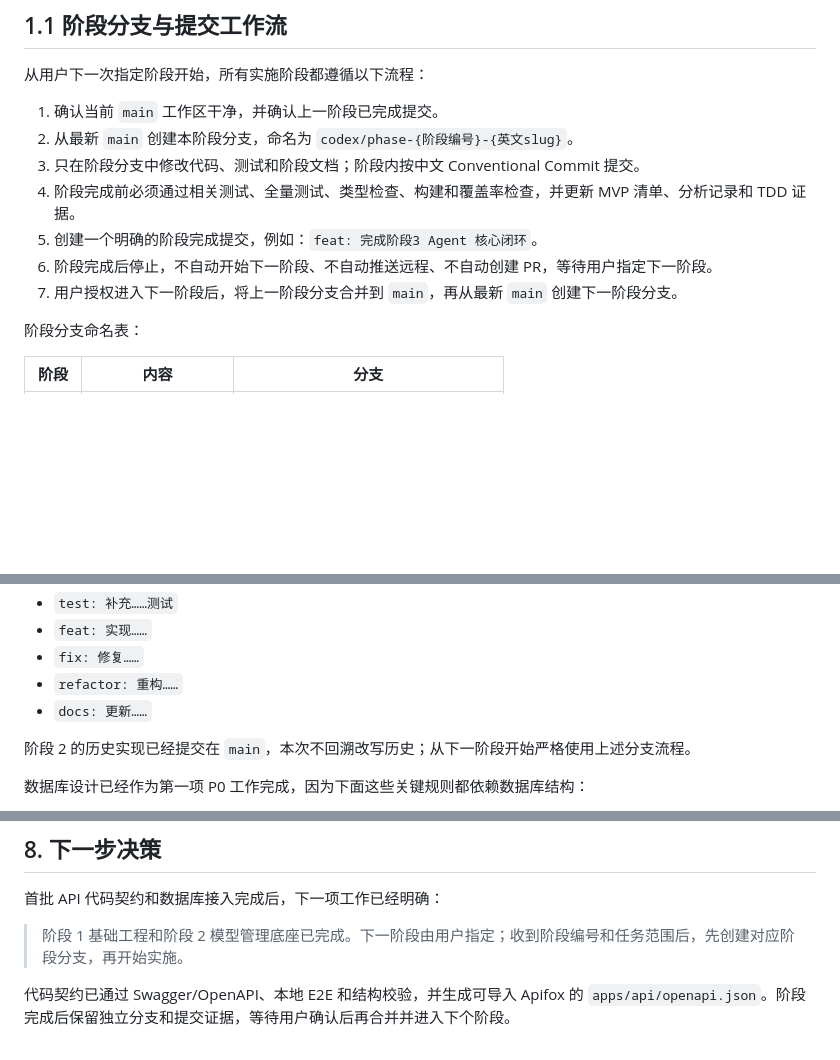
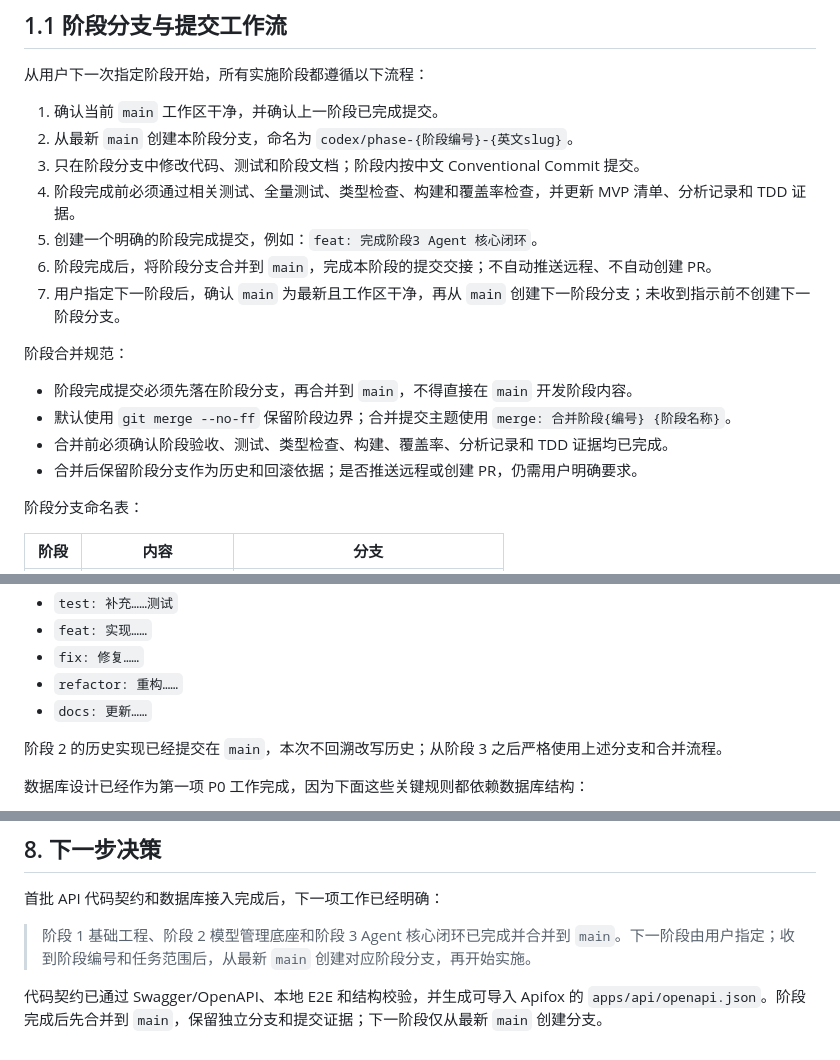
Before and after one commit to zzy216/ai_destiny_compiler, a Markdown page: docs/03.plan/01.MVP下一步实施计划.md, 3 parts joined by grey strips. GitHub-like rendering; blank space fills up the shorter version.

```diff
--- a/docs/03.plan/01.MVP下一步实施计划.md
+++ b/docs/03.plan/01.MVP下一步实施计划.md
@@ -40,8 +40,15 @@
 3. 只在阶段分支中修改代码、测试和阶段文档；阶段内按中文 Conventional Commit 提交。
 4. 阶段完成前必须通过相关测试、全量测试、类型检查、构建和覆盖率检查，并更新 MVP 清单、分析记录和 TDD 证据。
 5. 创建一个明确的阶段完成提交，例如：`feat: 完成阶段3 Agent 核心闭环`。
-6. 阶段完成后停止，不自动开始下一阶段、不自动推送远程、不自动创建 PR，等待用户指定下一阶段。
-7. 用户授权进入下一阶段后，将上一阶段分支合并到 `main`，再从最新 `main` 创建下一阶段分支。
+6. 阶段完成后，将阶段分支合并到 `main`，完成本阶段的提交交接；不自动推送远程、不自动创建 PR。
+7. 用户指定下一阶段后，确认 `main` 为最新且工作区干净，再从 `main` 创建下一阶段分支；未收到指示前不创建下一阶段分支。
+
+阶段合并规范：
+
+- 阶段完成提交必须先落在阶段分支，再合并到 `main`，不得直接在 `main` 开发阶段内容。
+- 默认使用 `git merge --no-ff` 保留阶段边界；合并提交主题使用 `merge: 合并阶段{编号} {阶段名称}`。
+- 合并前必须确认阶段验收、测试、类型检查、构建、覆盖率、分析记录和 TDD 证据均已完成。
+- 合并后保留阶段分支作为历史和回滚依据；是否推送远程或创建 PR，仍需用户明确要求。
 
 阶段分支命名表：
 
@@ -65,7 +72,7 @@
 - `refactor: 重构……`
 - `docs: 更新……`
 
-阶段 2 的历史实现已经提交在 `main`，本次不回溯改写历史；从下一阶段开始严格使用上述分支流程。
+阶段 2 的历史实现已经提交在 `main`，本次不回溯改写历史；从阶段 3 之后严格使用上述分支和合并流程。
 
 数据库设计已经作为第一项 P0 工作完成，因为下面这些关键规则都依赖数据库结构：
 
@@ -499,6 +506,6 @@ P0 按下面四项推进，不同时展开 Flutter 和 React 页面开发。任
 
 首批 API 代码契约和数据库接入完成后，下一项工作已经明确：
 
-> 阶段 1 基础工程和阶段 2 模型管理底座已完成。下一阶段由用户指定；收到阶段编号和任务范围后，先创建对应阶段分支，再开始实施。
+> 阶段 1 基础工程、阶段 2 模型管理底座和阶段 3 Agent 核心闭环已完成并合并到 `main`。下一阶段由用户指定；收到阶段编号和任务范围后，从最新 `main` 创建对应阶段分支，再开始实施。
 
-代码契约已通过 Swagger/OpenAPI、本地 E2E 和结构校验，并生成可导入 Apifox 的 `apps/api/openapi.json`。阶段完成后保留独立分支和提交证据，等待用户确认后再合并并进入下个阶段。
+代码契约已通过 Swagger/OpenAPI、本地 E2E 和结构校验，并生成可导入 Apifox 的 `apps/api/openapi.json`。阶段完成后先合并到 `main`，保留独立分支和提交证据；下一阶段仅从最新 `main` 创建分支。
```
Also changed, not shown: docs/03.plan/02.MVP执行清单.md (+6 -5 lines), docs/05.analysis/2026-07-17-phase-branch-workflow.md (+24 -23 lines).
